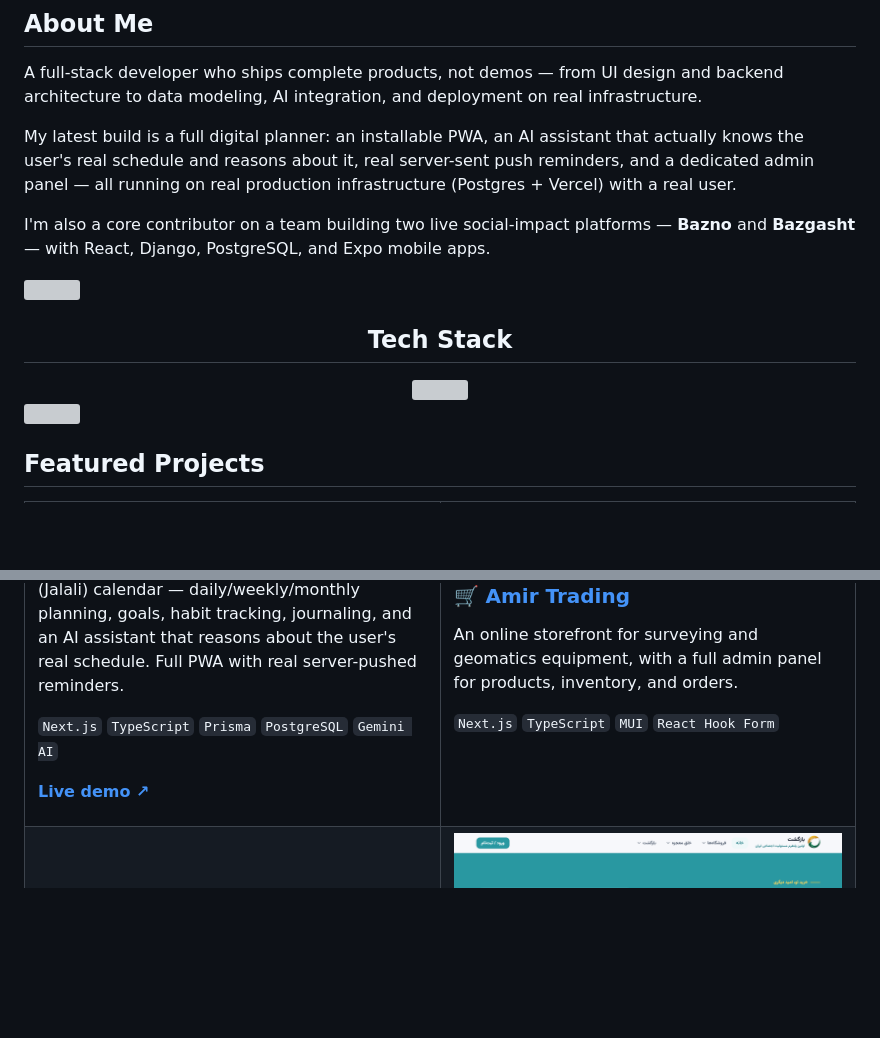
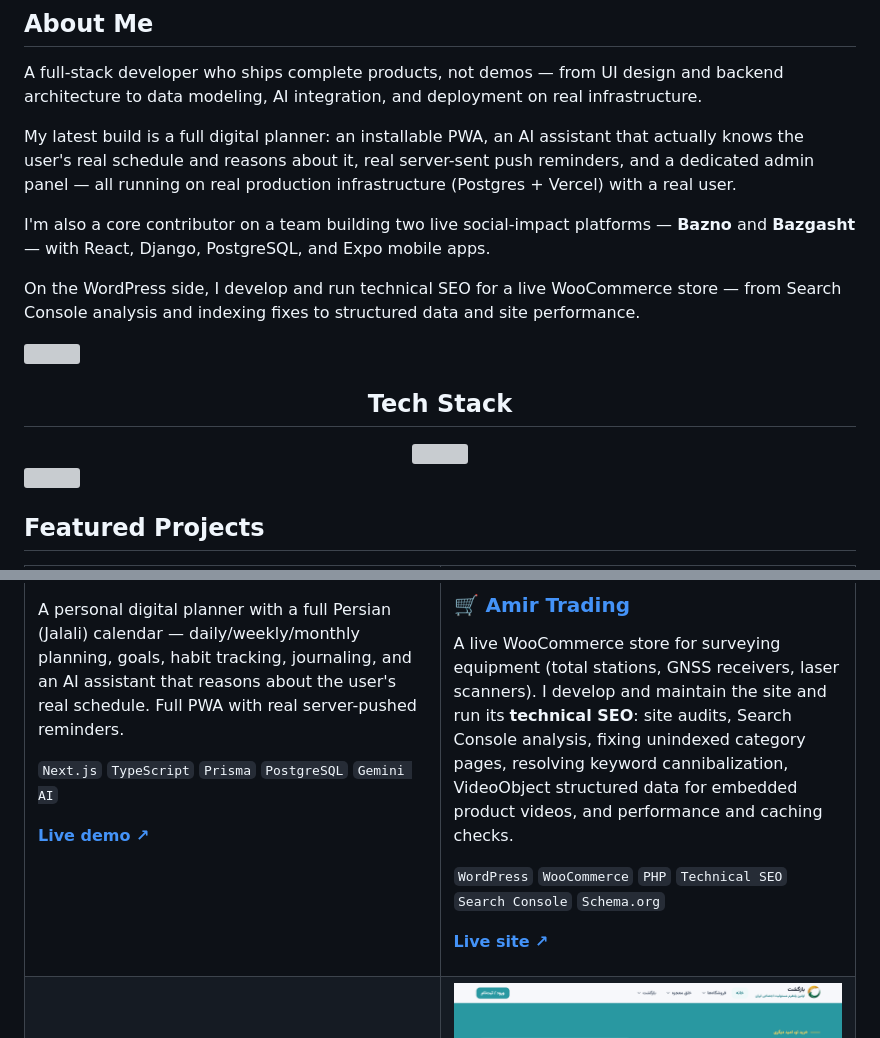
Before and after one commit to ameneyazdian101/ameneyazdian101, a Markdown page: README.md, 2 parts joined by grey strips. Rendered like a GitHub page; blank space fills up the shorter version; grey boxes are pictures that could not be loaded.

```diff
--- a/README.md
+++ b/README.md
@@ -18,6 +18,8 @@ My latest build is a full digital planner: an installable PWA, an AI assistant t
 
 I'm also a core contributor on a team building two live social-impact platforms — **Bazno** and **Bazgasht** — with React, Django, PostgreSQL, and Expo mobile apps.
 
+On the WordPress side, I develop and run technical SEO for a live WooCommerce store — from Search Console analysis and indexing fixes to structured data and site performance.
+
 <img src="https://capsule-render.vercel.app/api?type=transparent&height=2&color=16A34A&width=100%" width="100%"/>
 
 <div align="center">
@@ -59,7 +61,9 @@ A personal digital planner with a full Persian (Jalali) calendar — daily/weekl
 
-An online storefront for surveying and geomatics equipment, with a full admin panel for products, inventory, and orders.
+A live WooCommerce store for surveying equipment (total stations, GNSS receivers, laser scanners). I develop and maintain the site and run its **technical SEO**: site audits, Search Console analysis, fixing unindexed category pages, resolving keyword cannibalization, VideoObject structured data for embedded product videos, and performance and caching checks.
 
-`Next.js` `TypeScript` `MUI` `React Hook Form`
+`WordPress` `WooCommerce` `PHP` `Technical SEO` `Search Console` `Schema.org`
+
+**[Live site ↗](https://amir-trading.com)**
 
 </td>
 </tr>
```
Also changed, not shown: other parts of README.md (+4 -4 lines), assets/amir-trading.png (added).
